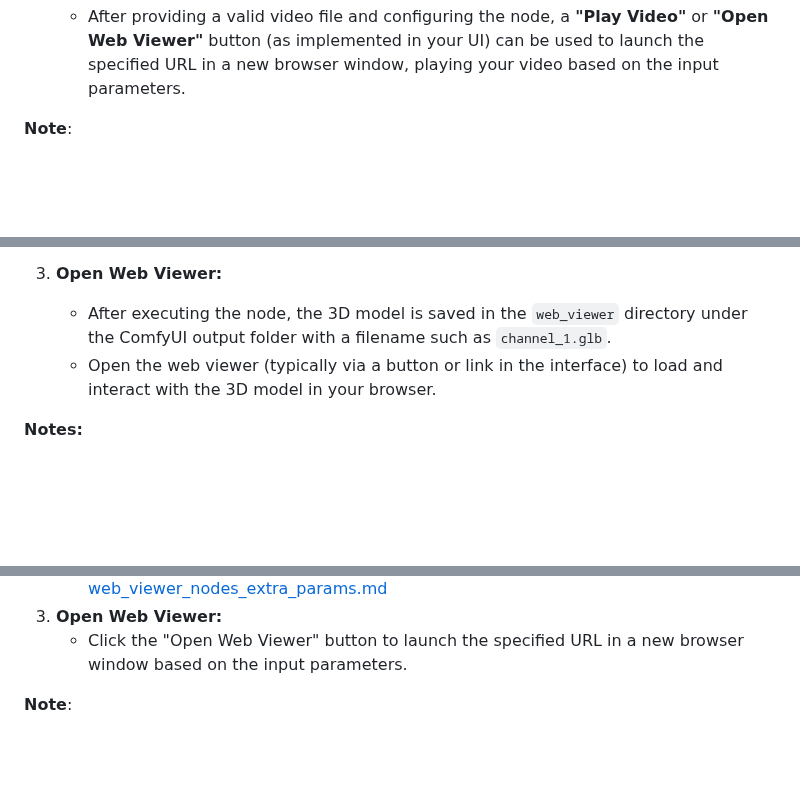
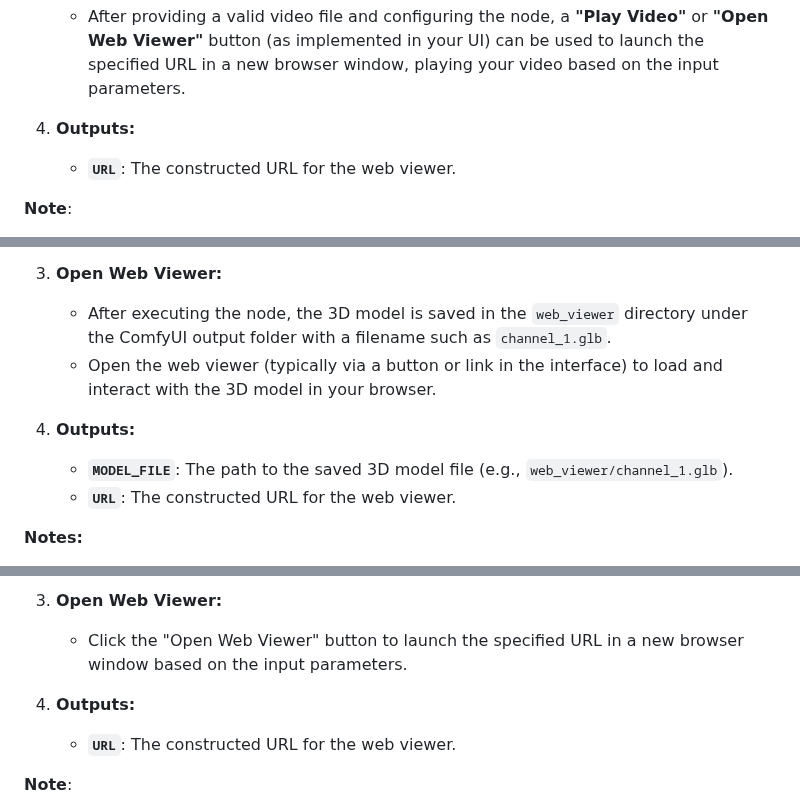
Before and after one commit to VrchStudio/comfyui-web-viewer, a Markdown page: docs/web_viewer_nodes.md, 3 parts joined by grey strips. Rendered like a GitHub page; blank space fills up the shorter version.

```diff
--- a/docs/web_viewer_nodes.md
+++ b/docs/web_viewer_nodes.md
@@ -89,6 +97,9 @@
 
 3. **Open Web Viewer:**
    - After providing a valid video file and configuring the node, a **"Play Video"** or **"Open Web Viewer"** button (as implemented in your UI) can be used to launch the specified URL in a new browser window, playing your video based on the input parameters.
+
+4. **Outputs:**
+   - **`URL`**: The constructed URL for the web viewer.
 
 **Note**:
 - Ensure that the server address and settings are correct and that the server is accessible.
@@ -162,6 +177,10 @@
    - After executing the node, the 3D model is saved in the `web_viewer` directory under the ComfyUI output folder with a filename such as `channel_1.glb`.
    - Open the web viewer (typically via a button or link in the interface) to load and interact with the 3D model in your browser.
 
+4. **Outputs:**
+   - **`MODEL_FILE`**: The path to the saved 3D model file (e.g., `web_viewer/channel_1.glb`).
+   - **`URL`**: The constructed URL for the web viewer.
+
 **Notes:**
 - Currently only `.glb` files are supported.
 - Ensure the **`server`** address and **`ssl`** settings are correctly configured so that the web viewer can access the generated file.
@@ -186,6 +205,9 @@
    - **Extra Params**: The extra parameters for Web Viewer pages, see [web_viewer_nodes_extra_params.md](./web_viewer_nodes_extra_params.md)
 3. **Open Web Viewer:**
    - Click the "Open Web Viewer" button to launch the specified URL in a new browser window based on the input parameters.
+
+4. **Outputs:**
+   - **`URL`**: The constructed URL for the web viewer.
 
 **Note**:
 - Ensure that the URL entered or constructed is valid and accessible. The web viewer window will open based on the specified dimensions.
```
Also changed, not shown: other parts of docs/web_viewer_nodes.md (+12 -0 lines), docs/websocket_nodes.md (+4 -0 lines).
